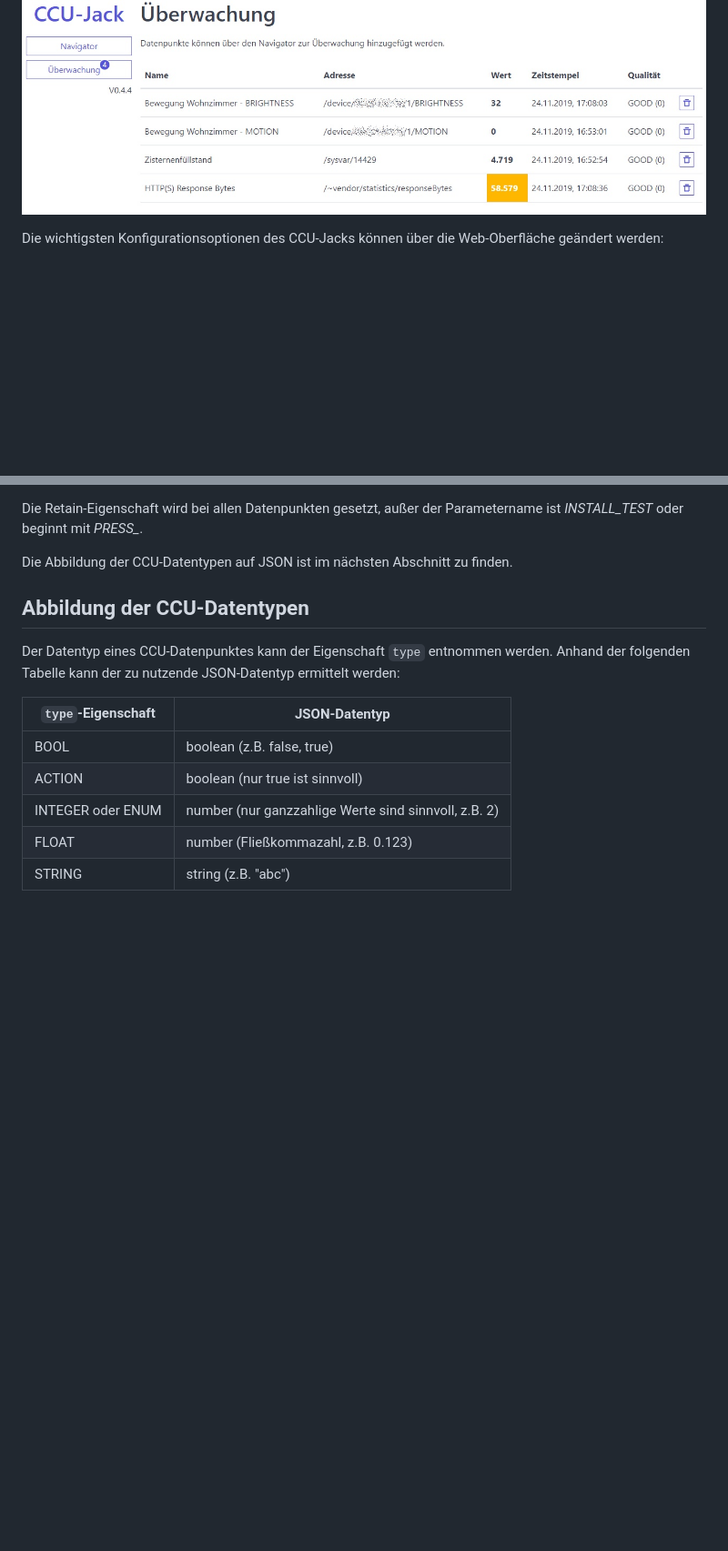
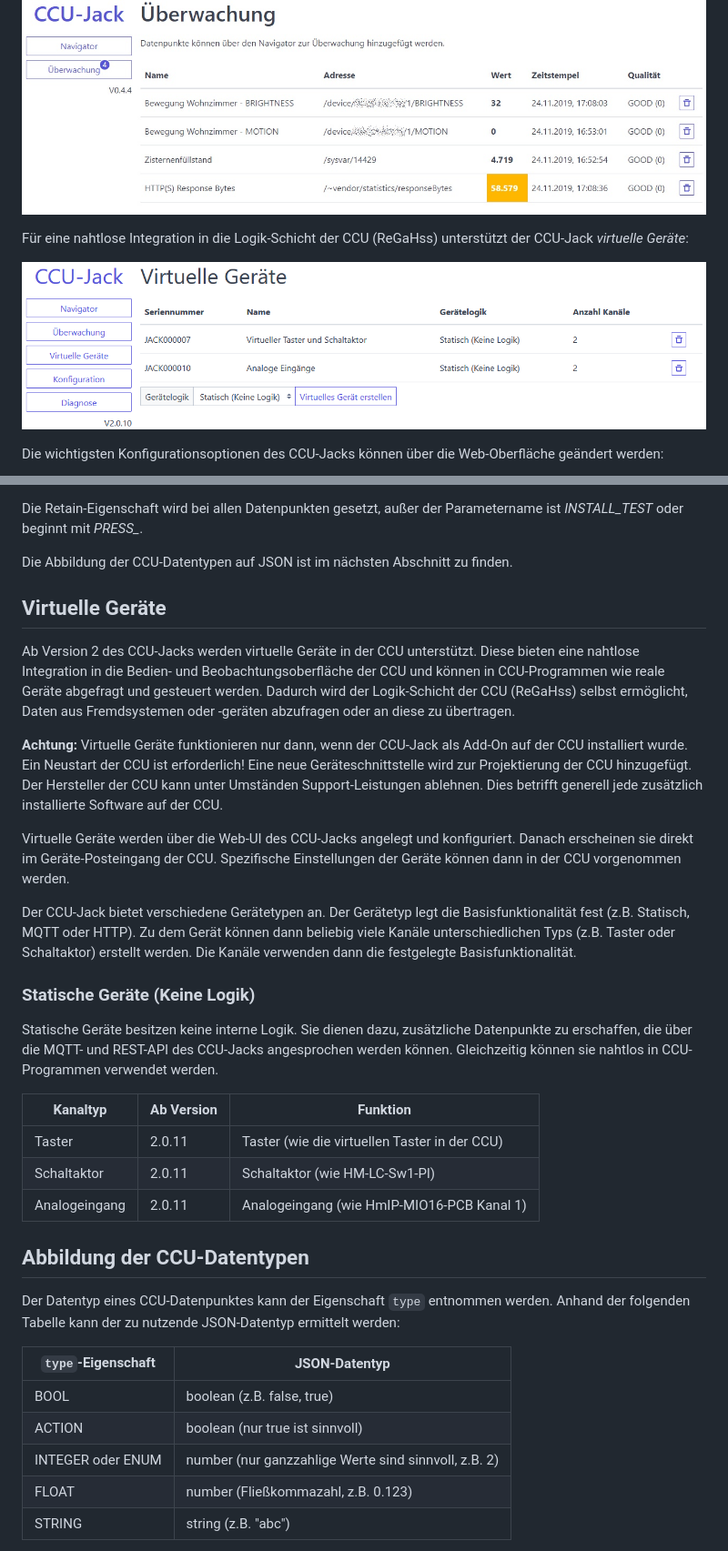
Before and after one commit to mdzio/ccu-jack, a Markdown page: README.md, 2 parts joined by grey strips. Shown: that part at 91% size. Drawn GitHub-style; pictures changed too: doc/web-ui-virtualdevices.png (added); blank space fills up the shorter version.

Commit message:
virtual devices documentation

```diff
--- a/README.md
+++ b/README.md
@@ -171,6 +179,10 @@ Durch Klick auf das Stift-Symbol kann der Wert eines Datenpunktes geändert werd
 Variablen können für die Überwachung ausgewählt werden. Es werden in Echtzeit die aktuellen Werte angezeigt und Wertänderungen hervorgehoben:
 
 ![Überwachung](doc/web-ui-watcher.png)
+
+Für eine nahtlose Integration in die Logik-Schicht der CCU (ReGaHss) unterstützt der CCU-Jack *virtuelle Geräte*:
+
+![Virtuelle Geräte](doc/web-ui-virtualdevices.png)
 
 Die wichtigsten Konfigurationsoptionen des CCU-Jacks können über die Web-Oberfläche geändert werden:
 
@@ -220,6 +232,26 @@ Für das Setzen von Datenpunkten wird nur die Eigenschaft `v` benötigt. Beispie
 Die Retain-Eigenschaft wird bei allen Datenpunkten gesetzt, außer der Parametername ist *INSTALL_TEST* oder beginnt mit *PRESS_*.
 
 Die Abbildung der CCU-Datentypen auf JSON ist im nächsten Abschnitt zu finden.
+
+## Virtuelle Geräte
+
+Ab Version 2 des CCU-Jacks werden virtuelle Geräte in der CCU unterstützt. Diese bieten eine nahtlose Integration in die Bedien- und Beobachtungsoberfläche der CCU und können in CCU-Programmen wie reale Geräte abgefragt und gesteuert werden. Dadurch wird der Logik-Schicht der CCU (ReGaHss) selbst ermöglicht, Daten aus Fremdsystemen oder -geräten abzufragen oder an diese zu übertragen.
+
+**Achtung:** Virtuelle Geräte funktionieren nur dann, wenn der CCU-Jack als Add-On auf der CCU installiert wurde. Ein Neustart der CCU ist erforderlich! Eine neue Geräteschnittstelle wird zur Projektierung der CCU hinzugefügt. Der Hersteller der CCU kann unter Umständen Support-Leistungen ablehnen. Dies betrifft generell jede zusätzlich installierte Software auf der CCU.
+
+Virtuelle Geräte werden über die Web-UI des CCU-Jacks angelegt und konfiguriert. Danach erscheinen sie direkt im Geräte-Posteingang der CCU. Spezifische Einstellungen der Geräte können dann in der CCU vorgenommen werden.
+
+Der CCU-Jack bietet verschiedene Gerätetypen an. Der Gerätetyp legt die Basisfunktionalität fest (z.B. Statisch, MQTT oder HTTP). Zu dem Gerät können dann beliebig viele Kanäle unterschiedlichen Typs (z.B. Taster oder Schaltaktor) erstellt werden. Die Kanäle verwenden dann die festgelegte Basisfunktionalität.
+
+### Statische Geräte (Keine Logik)
+
+Statische Geräte besitzen keine interne Logik. Sie dienen dazu, zusätzliche Datenpunkte zu erschaffen, die über die MQTT- und REST-API des CCU-Jacks angesprochen werden können. Gleichzeitig können sie nahtlos in CCU-Programmen verwendet werden.
+
+Kanaltyp      | Ab Version | Funktion
+--------------|------------|---------------
+Taster        | 2.0.11     | Taster (wie die virtuellen Taster in der CCU)
+Schaltaktor   | 2.0.11     | Schaltaktor (wie HM-LC-Sw1-Pl)
+Analogeingang | 2.0.11     | Analogeingang (wie HmIP-MIO16-PCB Kanal 1)
 
 ## Abbildung der CCU-Datentypen
 
```
Also changed, not shown: other parts of README.md (+12 -4 lines).
